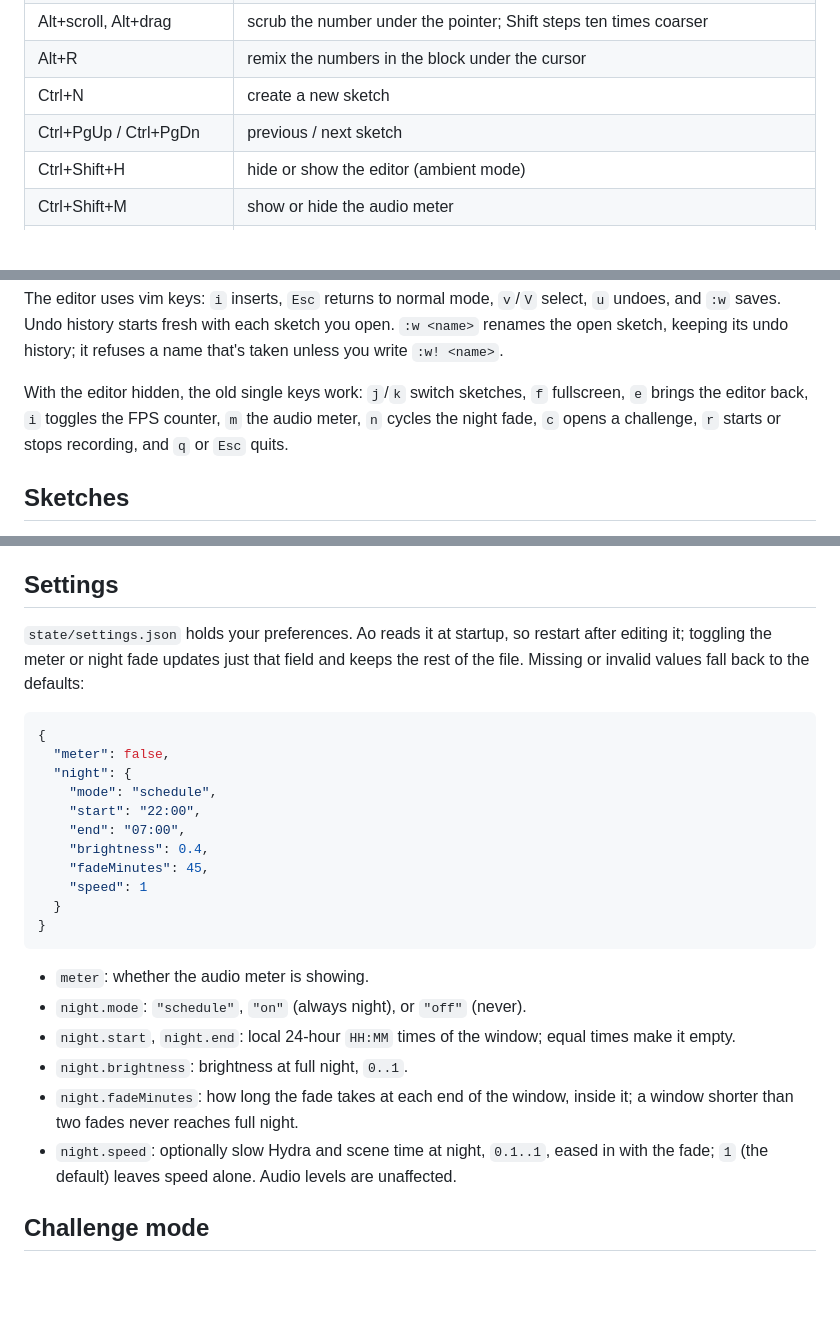
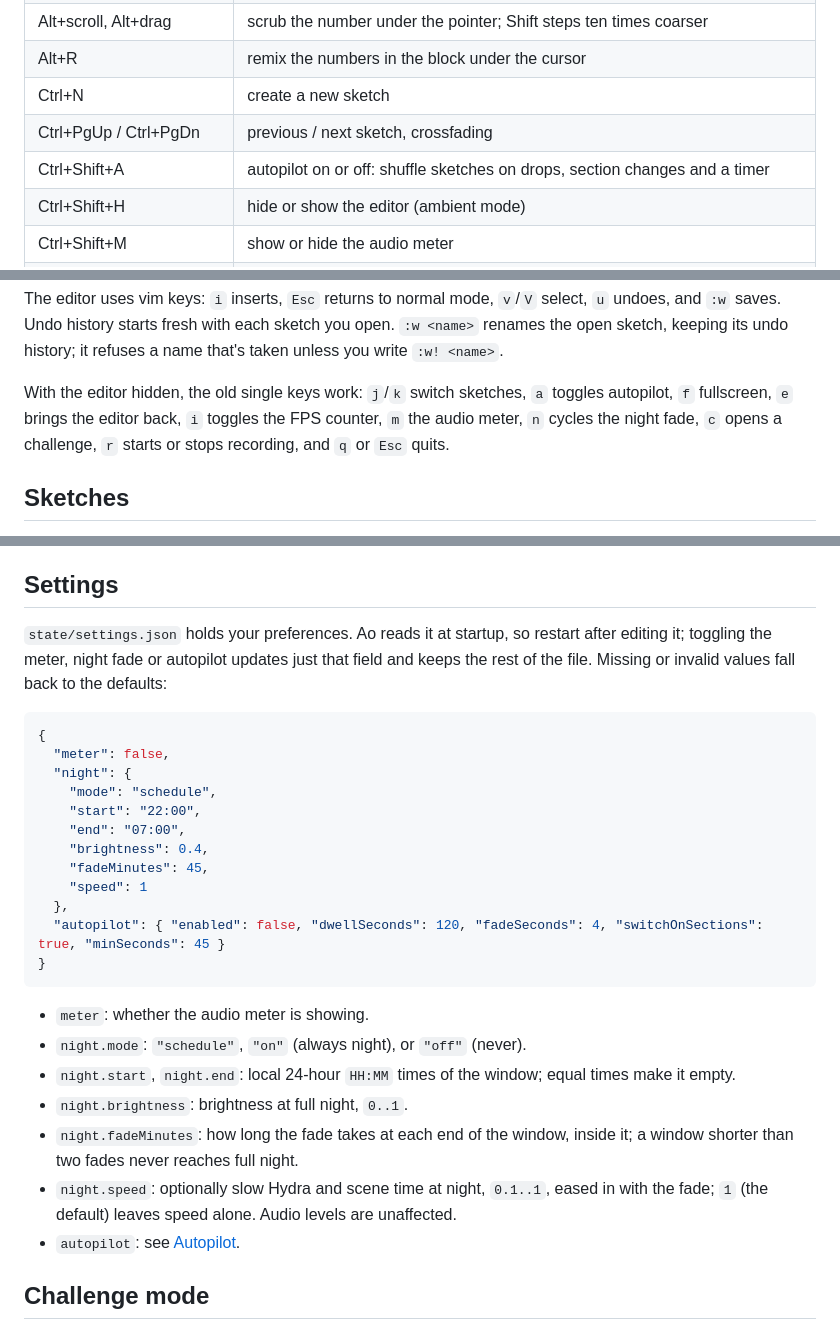
Before and after one commit to NamalD/ao, a Markdown page: README.md, 3 parts joined by grey strips. Rendered like a GitHub page; blank space fills up the shorter version.

Commit message:
Document autopilot and crossfades
Co-Authored-By: Claude Opus 5.5 <noreply@anthropic.com>
Claude-Session: https://claude.ai/code/session_0163f8QRBXAevsWvXDzgvNkW

````diff
--- a/README.md
+++ b/README.md
@@ -30,7 +30,8 @@ past 1 MB the log moves to `ao.log.1`.
 | Alt+scroll, Alt+drag | scrub the number under the pointer; Shift steps ten times coarser |
 | Alt+R | remix the numbers in the block under the cursor |
 | Ctrl+N | create a new sketch |
-| Ctrl+PgUp / Ctrl+PgDn | previous / next sketch |
+| Ctrl+PgUp / Ctrl+PgDn | previous / next sketch, crossfading |
+| Ctrl+Shift+A | autopilot on or off: shuffle sketches on drops, section changes and a timer |
 | Ctrl+Shift+H | hide or show the editor (ambient mode) |
 | Ctrl+Shift+M | show or hide the audio meter |
 | Ctrl+Shift+N | night fade: follow the schedule, force on, force off |
@@ -46,7 +47,7 @@ you open. `:w <name>` renames the open sketch, keeping its undo history; it
 refuses a name that's taken unless you write `:w! <name>`.
 
 With the editor hidden, the old single keys work: `j`/`k` switch sketches,
-`f` fullscreen, `e` brings the editor back, `i` toggles the FPS counter, `m`
+`a` toggles autopilot, `f` fullscreen, `e` brings the editor back, `i` toggles the FPS counter, `m`
 the audio meter, `n` cycles the night fade, `c` opens a challenge, `r` starts
 or stops recording, and `q` or `Esc` quits.
 
@@ -179,8 +268,8 @@ canvas stream: a recording made at night is captured at full brightness.
 ## Settings
 
 `state/settings.json` holds your preferences. Ao reads it at startup, so
-restart after editing it; toggling the meter or night fade updates just that
-field and keeps the rest of the file. Missing or invalid values fall back to
+restart after editing it; toggling the meter, night fade or autopilot updates
+just that field and keeps the rest of the file. Missing or invalid values fall back to
 the defaults:
 
 ```json
@@ -193,7 +282,8 @@ the defaults:
     "brightness": 0.4,
     "fadeMinutes": 45,
     "speed": 1
-  }
+  },
+  "autopilot": { "enabled": false, "dwellSeconds": 120, "fadeSeconds": 4, "switchOnSections": true, "minSeconds": 45 }
 }
 ```
 
@@ -207,6 +297,7 @@ the defaults:
 - `night.speed`: optionally slow Hydra and scene time at night, `0.1..1`, eased
   in with the fade; `1` (the default) leaves speed alone. Audio levels are
   unaffected.
+- `autopilot`: see [Autopilot](#autopilot).
 
 ## Challenge mode
 
````
Also changed, not shown: other parts of README.md (+88 -0 lines).
